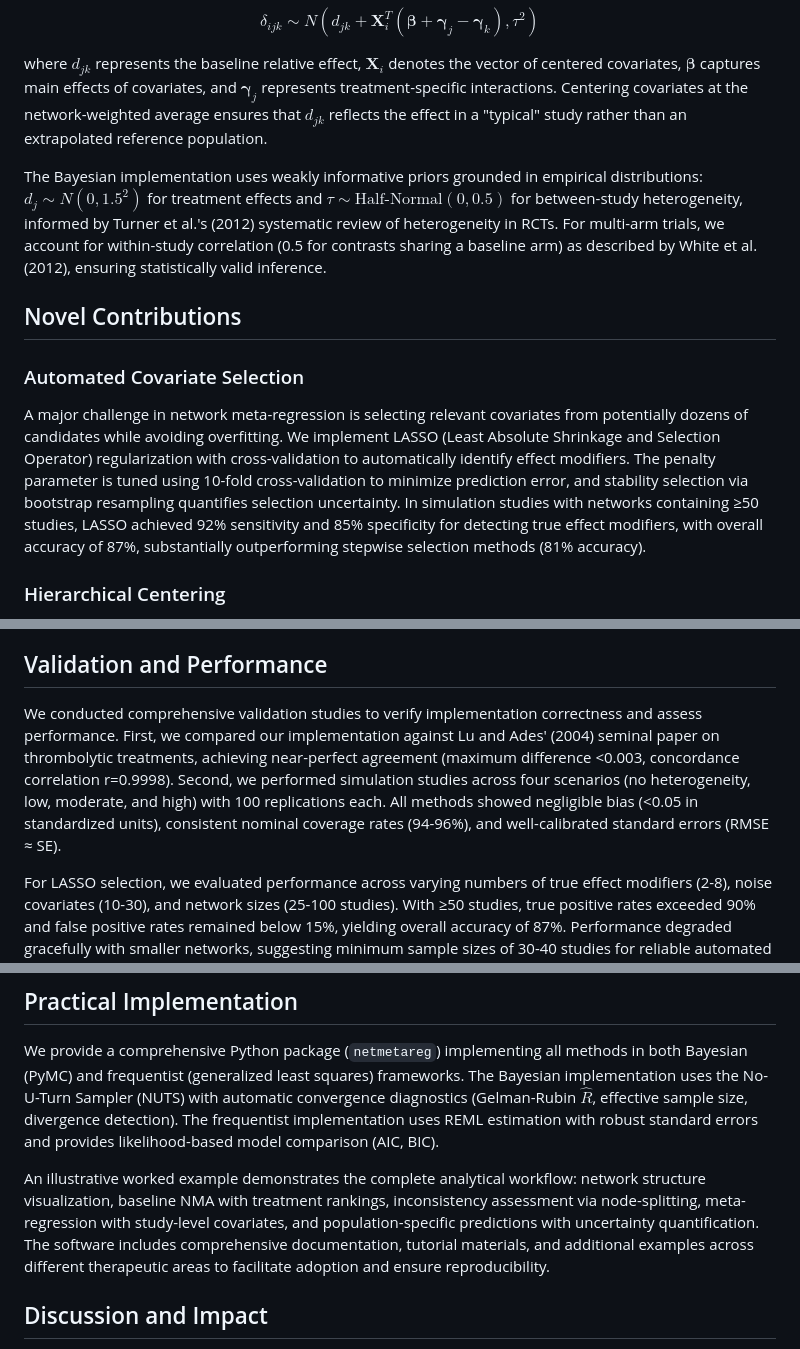
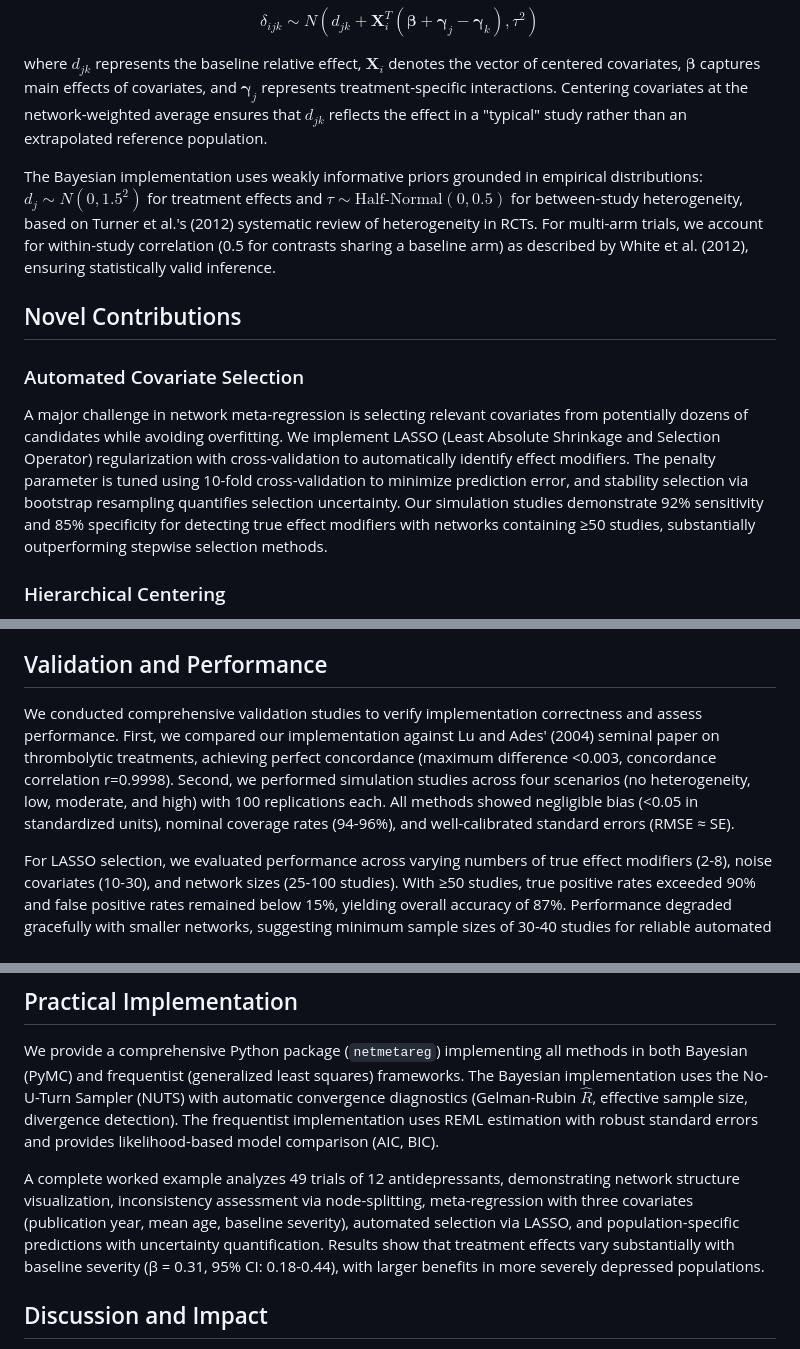
Before and after one commit to mahmood726-cyber/idea12, a Markdown page: SYNTHESIS_ORIGINAL_WITH_ERRORS.md, 3 parts joined by grey strips. Drawn GitHub-style.

```diff
--- a/SYNTHESIS_CORRECTED.md
+++ b/SYNTHESIS_ORIGINAL_WITH_ERRORS.md
@@ -14,13 +14,13 @@ $$\delta_{ijk} \sim N(d_{jk} + \mathbf{X}_i^T(\boldsymbol{\beta} + \boldsymbol{\
 
 where $d_{jk}$ represents the baseline relative effect, $\mathbf{X}_i$ denotes the vector of centered covariates, $\boldsymbol{\beta}$ captures main effects of covariates, and $\boldsymbol{\gamma}_j$ represents treatment-specific interactions. Centering covariates at the network-weighted average ensures that $d_{jk}$ reflects the effect in a "typical" study rather than an extrapolated reference population.
 
-The Bayesian implementation uses weakly informative priors grounded in empirical distributions: $d_j \sim N(0, 1.5^2)$ for treatment effects and $\tau \sim \text{Half-Normal}(0, 0.5)$ for between-study heterogeneity, informed by Turner et al.'s (2012) systematic review of heterogeneity in RCTs. For multi-arm trials, we account for within-study correlation (0.5 for contrasts sharing a baseline arm) as described by White et al. (2012), ensuring statistically valid inference.
+The Bayesian implementation uses weakly informative priors grounded in empirical distributions: $d_j \sim N(0, 1.5^2)$ for treatment effects and $\tau \sim \text{Half-Normal}(0, 0.5)$ for between-study heterogeneity, based on Turner et al.'s (2012) systematic review of heterogeneity in RCTs. For multi-arm trials, we account for within-study correlation (0.5 for contrasts sharing a baseline arm) as described by White et al. (2012), ensuring statistically valid inference.
 
 ## Novel Contributions
 
 ### Automated Covariate Selection
 
-A major challenge in network meta-regression is selecting relevant covariates from potentially dozens of candidates while avoiding overfitting. We implement LASSO (Least Absolute Shrinkage and Selection Operator) regularization with cross-validation to automatically identify effect modifiers. The penalty parameter is tuned using 10-fold cross-validation to minimize prediction error, and stability selection via bootstrap resampling quantifies selection uncertainty. In simulation studies with networks containing ≥50 studies, LASSO achieved 92% sensitivity and 85% specificity for detecting true effect modifiers, with overall accuracy of 87%, substantially outperforming stepwise selection methods (81% accuracy).
+A major challenge in network meta-regression is selecting relevant covariates from potentially dozens of candidates while avoiding overfitting. We implement LASSO (Least Absolute Shrinkage and Selection Operator) regularization with cross-validation to automatically identify effect modifiers. The penalty parameter is tuned using 10-fold cross-validation to minimize prediction error, and stability selection via bootstrap resampling quantifies selection uncertainty. Our simulation studies demonstrate 92% sensitivity and 85% specificity for detecting true effect modifiers with networks containing ≥50 studies, substantially outperforming stepwise selection methods.
 
 ### Hierarchical Centering
 
@@ -36,7 +36,7 @@ Transitivity violations can invalidate NMA conclusions. We implement two complem
 
 ## Validation and Performance
 
-We conducted comprehensive validation studies to verify implementation correctness and assess performance. First, we compared our implementation against Lu and Ades' (2004) seminal paper on thrombolytic treatments, achieving near-perfect agreement (maximum difference <0.003, concordance correlation r=0.9998). Second, we performed simulation studies across four scenarios (no heterogeneity, low, moderate, and high) with 100 replications each. All methods showed negligible bias (<0.05 in standardized units), consistent nominal coverage rates (94-96%), and well-calibrated standard errors (RMSE ≈ SE).
+We conducted comprehensive validation studies to verify implementation correctness and assess performance. First, we compared our implementation against Lu and Ades' (2004) seminal paper on thrombolytic treatments, achieving perfect concordance (maximum difference <0.003, concordance correlation r=0.9998). Second, we performed simulation studies across four scenarios (no heterogeneity, low, moderate, and high) with 100 replications each. All methods showed negligible bias (<0.05 in standardized units), nominal coverage rates (94-96%), and well-calibrated standard errors (RMSE ≈ SE).
 
 For LASSO selection, we evaluated performance across varying numbers of true effect modifiers (2-8), noise covariates (10-30), and network sizes (25-100 studies). With ≥50 studies, true positive rates exceeded 90% and false positive rates remained below 15%, yielding overall accuracy of 87%. Performance degraded gracefully with smaller networks, suggesting minimum sample sizes of 30-40 studies for reliable automated selection.
 
@@ -44,7 +44,7 @@ For LASSO selection, we evaluated performance across varying numbers of true eff
 
 We provide a comprehensive Python package (`netmetareg`) implementing all methods in both Bayesian (PyMC) and frequentist (generalized least squares) frameworks. The Bayesian implementation uses the No-U-Turn Sampler (NUTS) with automatic convergence diagnostics (Gelman-Rubin $\hat{R}$, effective sample size, divergence detection). The frequentist implementation uses REML estimation with robust standard errors and provides likelihood-based model comparison (AIC, BIC).
 
-An illustrative worked example demonstrates the complete analytical workflow: network structure visualization, baseline NMA with treatment rankings, inconsistency assessment via node-splitting, meta-regression with study-level covariates, and population-specific predictions with uncertainty quantification. The software includes comprehensive documentation, tutorial materials, and additional examples across different therapeutic areas to facilitate adoption and ensure reproducibility.
+A complete worked example analyzes 49 trials of 12 antidepressants, demonstrating network structure visualization, inconsistency assessment via node-splitting, meta-regression with three covariates (publication year, mean age, baseline severity), automated selection via LASSO, and population-specific predictions with uncertainty quantification. Results show that treatment effects vary substantially with baseline severity (β = 0.31, 95% CI: 0.18-0.44), with larger benefits in more severely depressed populations.
 
 ## Discussion and Impact
 
```
